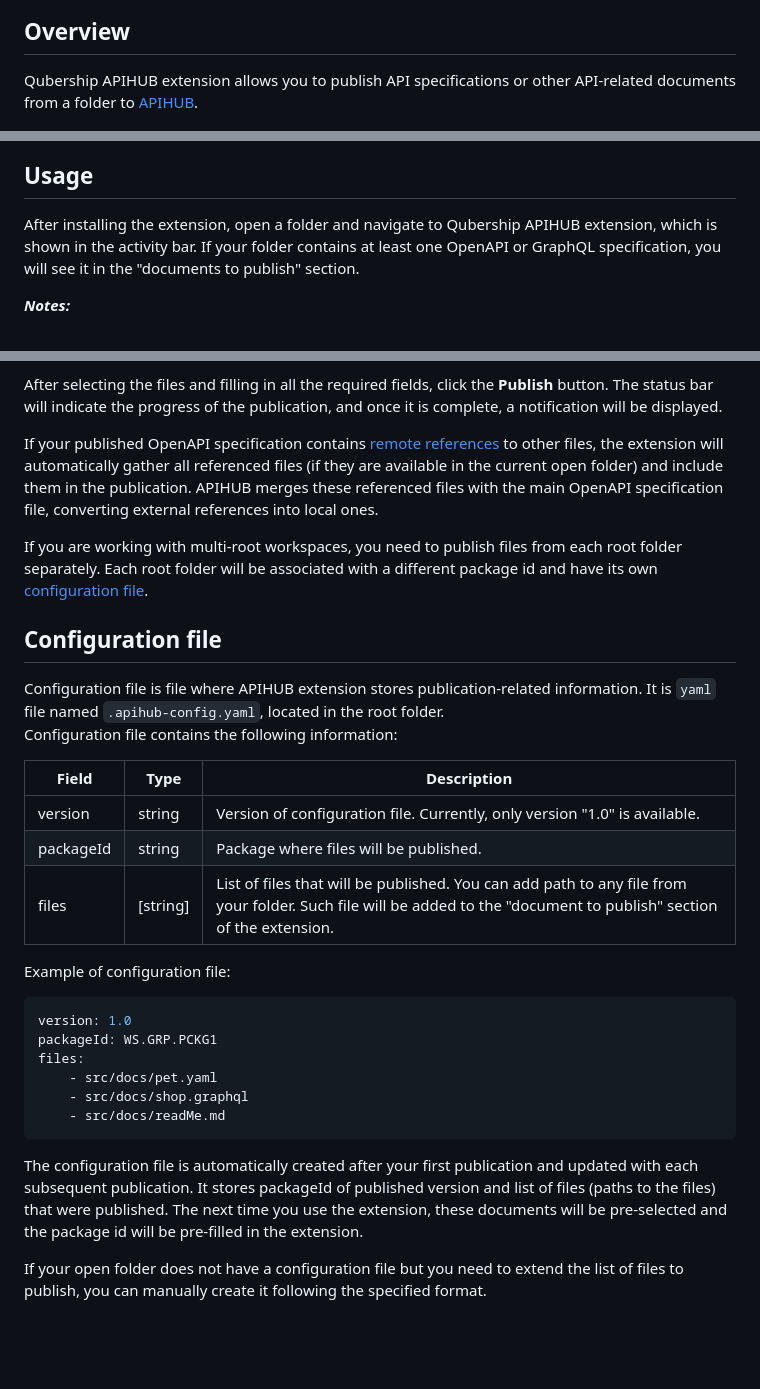
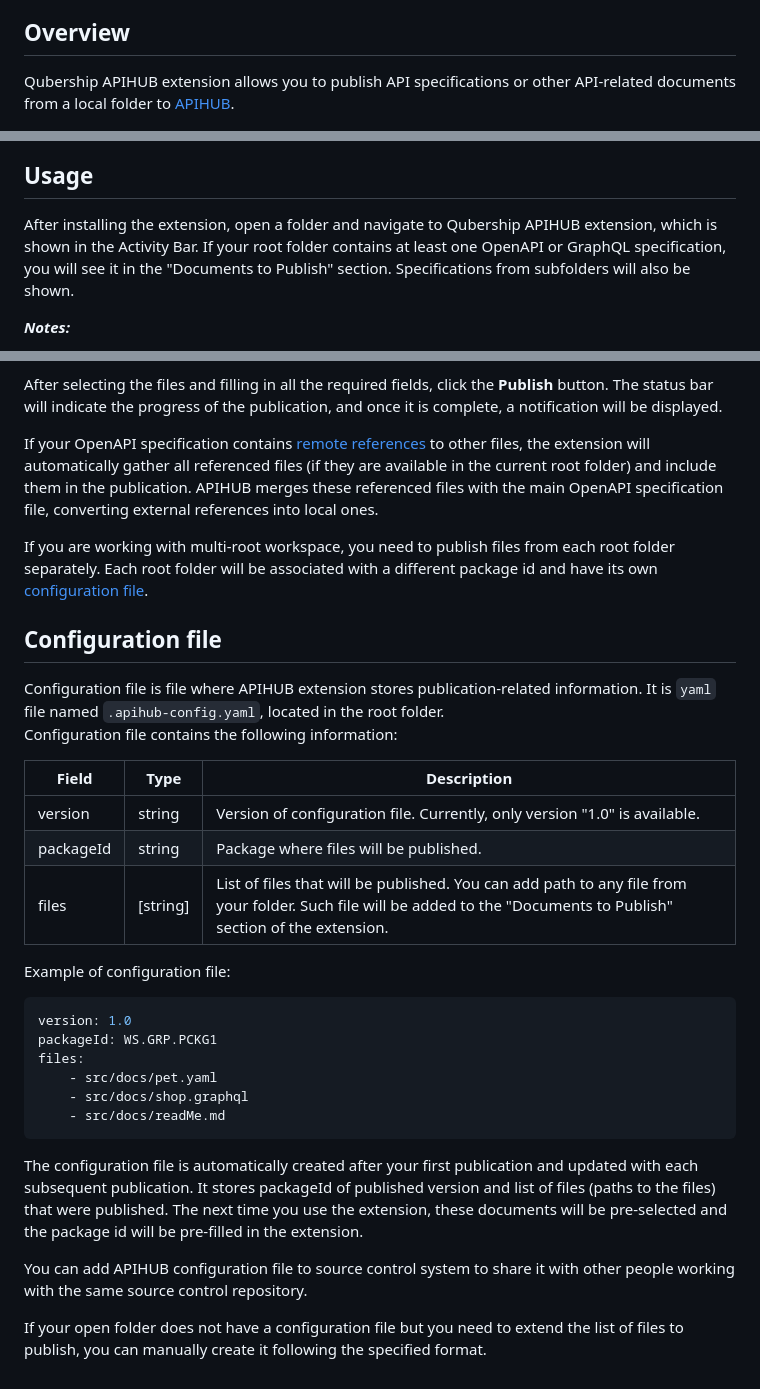
Before and after one commit to Netcracker/qubership-apihub-vscode, a Markdown page: README.md, 3 parts joined by grey strips. Rendered like a GitHub page; blank space fills up the shorter version.

Commit message:
docs: small corrections for README

````diff
--- a/README.md
+++ b/README.md
@@ -4,12 +4,12 @@
 3. [Configuration file](#configuration-file)
 
 ## Overview
-Qubership APIHUB extension allows you to publish API specifications or other API-related documents from a folder to [APIHUB](https://github.com/Netcracker/qubership-apihub-ui).
+Qubership APIHUB extension allows you to publish API specifications or other API-related documents from a local folder to [APIHUB](https://github.com/Netcracker/qubership-apihub-ui).
 
 <img src="/docs/img/qubership-apihub-extension.png" width="388" height="690">
 
 ## Usage
-After installing the extension, open a folder and navigate to Qubership APIHUB extension, which is shown in the activity bar. If your folder contains at least one OpenAPI or GraphQL specification, you will see it in the "documents to publish" section.
+After installing the extension, open a folder and navigate to Qubership APIHUB extension, which is shown in the Activity Bar. If your root folder contains at least one OpenAPI or GraphQL specification, you will see it in the "Documents to Publish" section. Specifications from subfolders will also be shown.
 
 ***Notes:***
 1. OpenAPI specification is file that meets one of the following conditions:
@@ -34,9 +34,9 @@ Along with file selection, specify the following information:
 
 After selecting the files and filling in all the required fields, click the **Publish** button. The status bar will indicate the progress of the publication, and once it is complete, a notification will be displayed.
 
-If your published OpenAPI specification contains [remote references](https://swagger.io/docs/specification/v3_0/using-ref/) to other files, the extension will automatically gather all referenced files (if they are available in the current open folder) and include them in the publication. APIHUB merges these referenced files with the main OpenAPI specification file, converting external references into local ones.
+If your OpenAPI specification contains [remote references](https://swagger.io/docs/specification/v3_0/using-ref/) to other files, the extension will automatically gather all referenced files (if they are available in the current root folder) and include them in the publication. APIHUB merges these referenced files with the main OpenAPI specification file, converting external references into local ones.
 
-If you are working with multi-root workspaces, you need to publish files from each root folder separately. Each root folder will be associated with a different package id and have its own [configuration file](#configuration-file).
+If you are working with multi-root workspace, you need to publish files from each root folder separately. Each root folder will be associated with a different package id and have its own [configuration file](#configuration-file).
 
 ## Configuration file
 Configuration file is file where APIHUB extension stores publication-related information. It is ```yaml``` file named ```.apihub-config.yaml```, located in the root folder.
@@ -46,7 +46,7 @@ Configuration file contains the following information:
 | --------- | ---------------- | -------------- |
 | version   | string           | Version of configuration file. Currently, only version "1.0" is available. |
 | packageId | string           | Package where files will be published.|
-| files     | [string]         | List of files that will be published. You can add path to any file from your folder. Such file will be added to the "document to publish" section of the extension.|
+| files     | [string]         | List of files that will be published. You can add path to any file from your folder. Such file will be added to the "Documents to Publish" section of the extension.|
 
 Example of configuration file:
 ```yaml
@@ -59,4 +59,6 @@ files:
 ```
 The configuration file is automatically created after your first publication and updated with each subsequent publication. It stores packageId of published version and list of files (paths to the files) that were published. The next time you use the extension, these documents will be pre-selected and the package id will be pre-filled in the extension.
 
+You can add APIHUB configuration file to source control system to share it with other people working with the same source control repository.
+
 If your open folder does not have a configuration file but you need to extend the list of files to publish, you can manually create it following the specified format.
````
